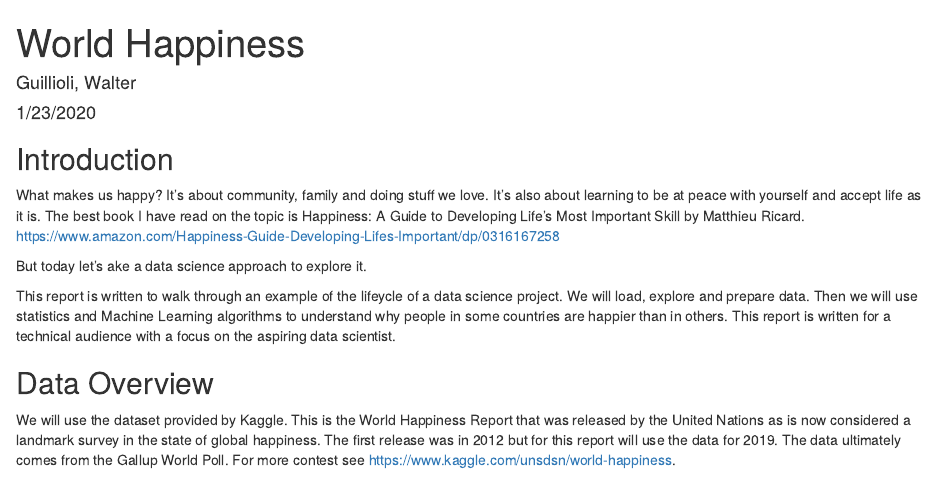
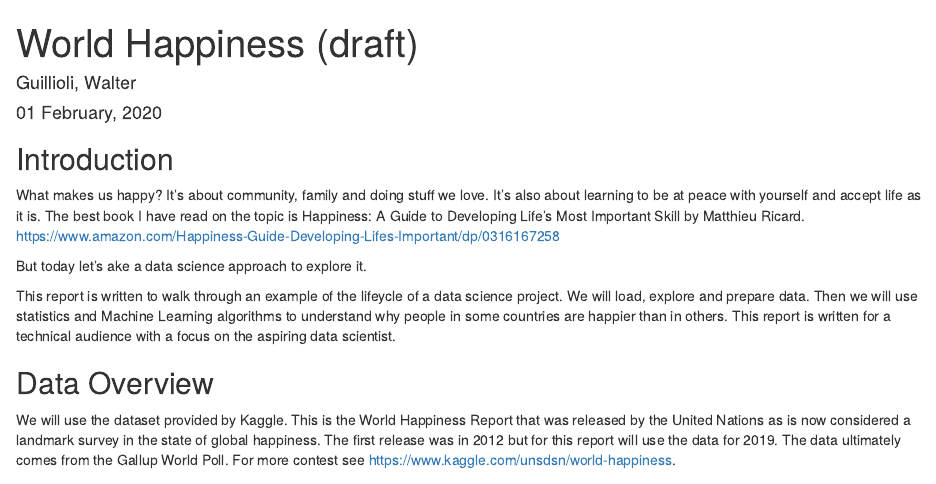
Before and after one commit to wguillioli/world_happiness, an R Markdown document (ms/world_happiness.Rmd): the page in a window 1100 px wide, from its top. Rendered offline with R 4.5, knitr and Pandoc, with nearby package versions; some code elsewhere in the file could not run offline.

Commit message:
draft 1 done

```diff
--- a/ms/world_happiness.Rmd
+++ b/ms/world_happiness.Rmd
@@ -1,7 +1,7 @@
 ---
-title: "World Happiness"
+title: "World Happiness (draft)"
 author: "Guillioli, Walter"
-date: "1/23/2020"
+date: "`r format(Sys.time(), '%d %B, %Y')`"
 output:
   html_document: default
   pdf_document: default
```
Also changed, not shown: README.md, ms/world_happiness.html, ms/world_happiness.pdf, ms/world_happiness_files/figure-html/unnamed-chunk-3-1.png (deleted), ms/world_happiness_files/figure-html/unnamed-chunk-7-1.png (deleted).
